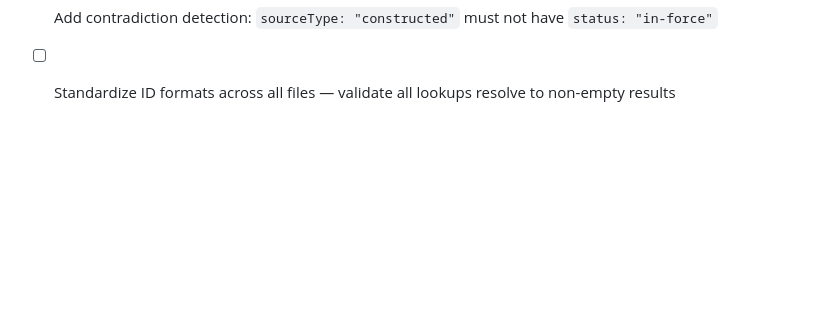
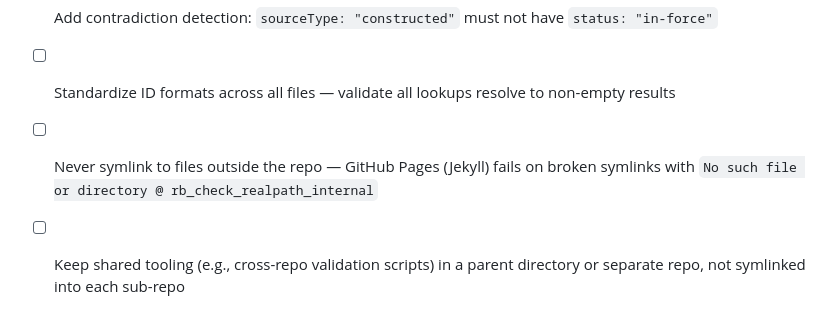
Before and after one commit to dawuds/nacsa, a Markdown page: LEARNINGS.md, the part around the change. GitHub-like rendering; blank space fills up the shorter version.

Commit message:
Update LEARNINGS.md: add symlink deployment lesson
Add lesson about broken symlinks causing GitHub Pages (Jekyll) deployment
failures. Symlinks pointing outside the repo don't resolve on GitHub.

Co-Authored-By: Claude Opus 4.6 <noreply@anthropic.com>

```diff
--- a/LEARNINGS.md
+++ b/LEARNINGS.md
@@ -95,3 +95,5 @@ For any future AI-generated compliance data in this repo:
 - [ ] Validate closed enumerations: if the Act says "10 sectors," assert exactly 10 in data
 - [ ] Add contradiction detection: `sourceType: "constructed"` must not have `status: "in-force"`
 - [ ] Standardize ID formats across all files — validate all lookups resolve to non-empty results
+- [ ] Never symlink to files outside the repo — GitHub Pages (Jekyll) fails on broken symlinks with `No such file or directory @ rb_check_realpath_internal`
+- [ ] Keep shared tooling (e.g., cross-repo validation scripts) in a parent directory or separate repo, not symlinked into each sub-repo
```
